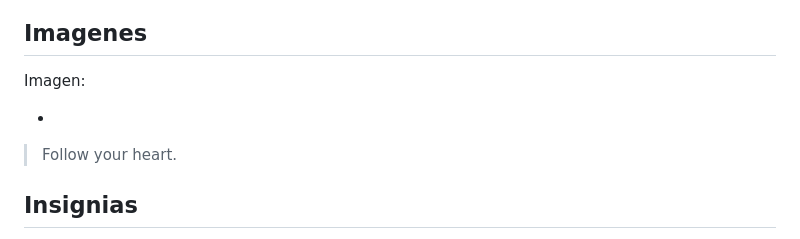
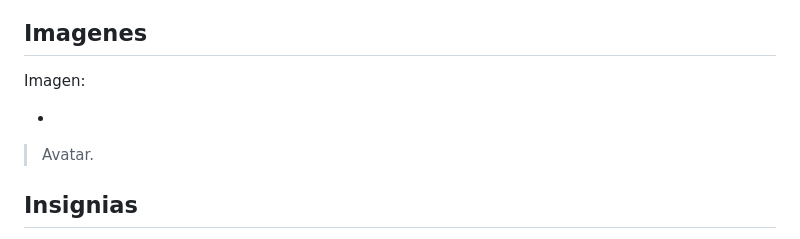
Before and after one commit to Devspistao/project-01, a Markdown page: README.md, the part around the change printed below. GitHub-like rendering.

```diff
--- a/README.md
+++ b/README.md
@@ -44,5 +44,5 @@ Imagen:
 
-> Follow your heart.
+> Avatar.
 
 ## Insignias
 
```
Also changed, not shown: other parts of README.md (+1 -1 lines).
